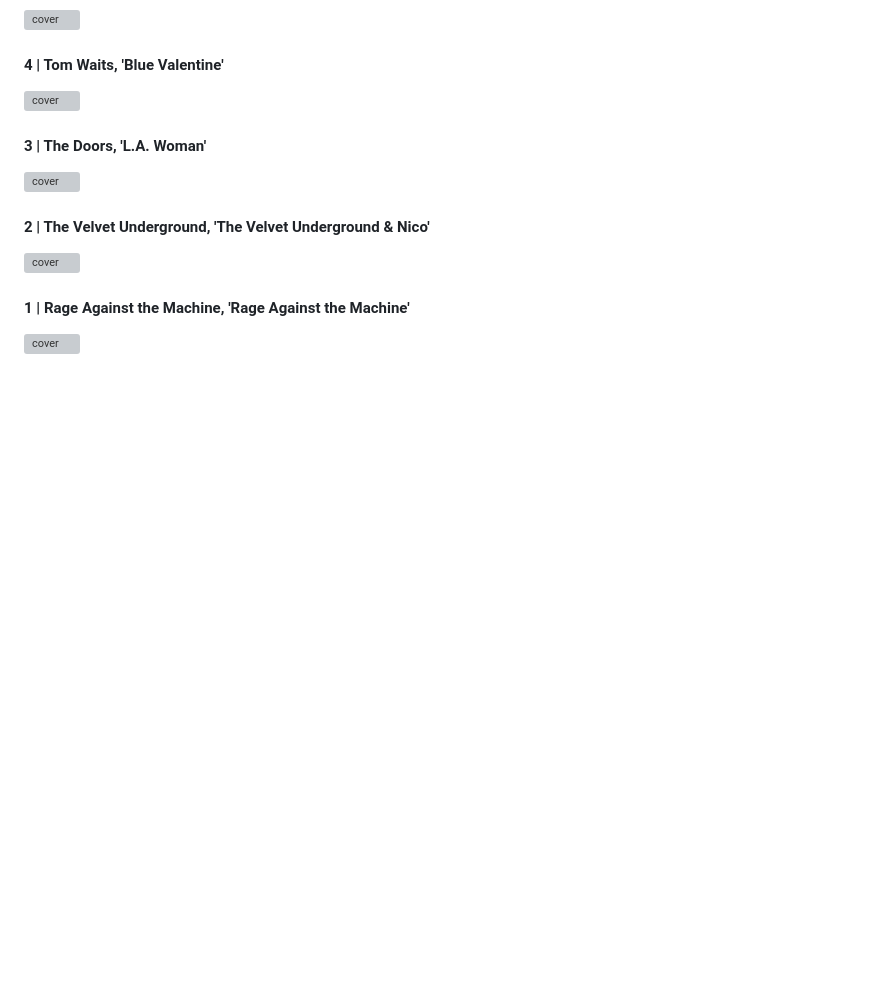
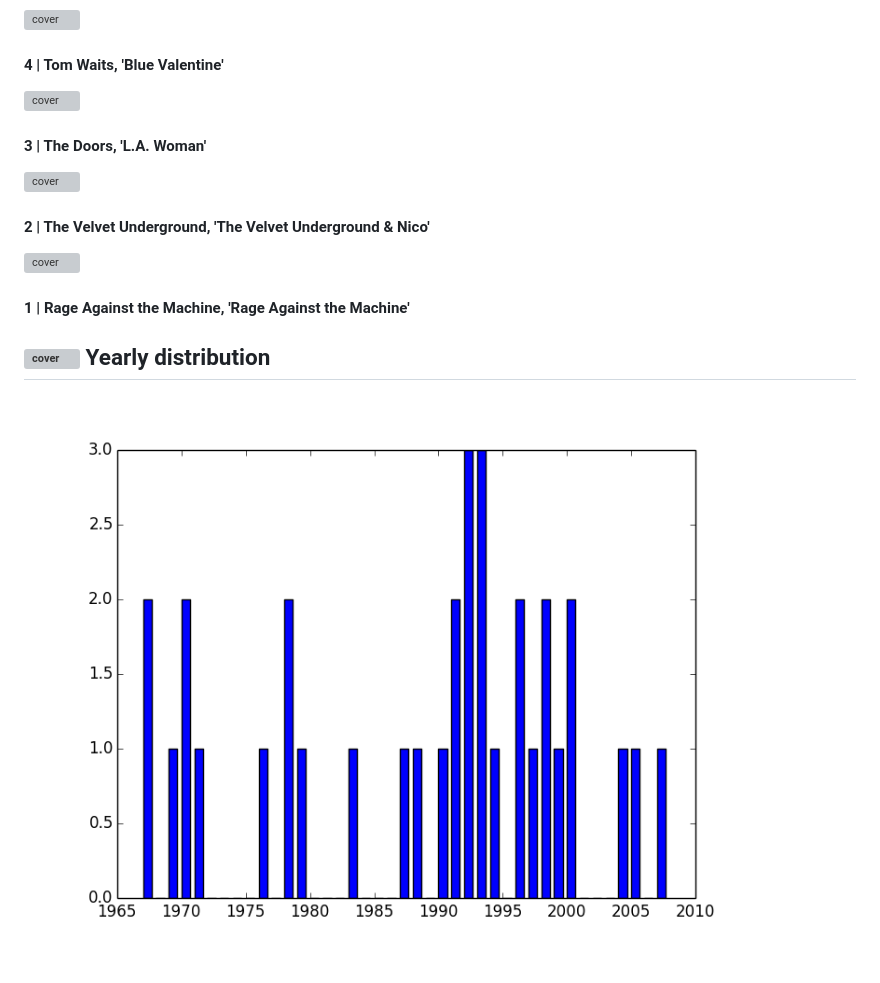
Before and after one commit to gto76/albums, a Markdown page: README.md, the part around the change. Rendered like a GitHub page; pictures changed too: year-distribution.png (added); blank space fills up the shorter version; grey boxes are pictures that could not be loaded.

Commit message:
Added yearly distribution barchart

```diff
--- a/README.md
+++ b/README.md
@@ -83,3 +83,6 @@ Click on the cover to listen to the record on Youtube.
 <a href="https://www.youtube.com/results?search_query=The+Velvet+Underground++The+Velvet+Underground+&+Nicofull+album"> <img src="http://cps-static.rovicorp.com/3/JPG_500/MI0000/832/MI0000832128.jpg?partner=allrovi.com" alt="cover" height="306"/></a>
 #### 1 | Rage Against the Machine, 'Rage Against the Machine'
 <a href="https://www.youtube.com/results?search_query=Rage+Against+the+Machine++Rage+Against+the+Machinefull+album"> <img src="http://cps-static.rovicorp.com/3/JPG_500/MI0001/673/MI0001673839.jpg?partner=allrovi.com" alt="cover" height="306"/></a>
+Yearly distribution
+------
+![yearly graph](year-distribution.png)
```
Also changed, not shown: 3 other files.
